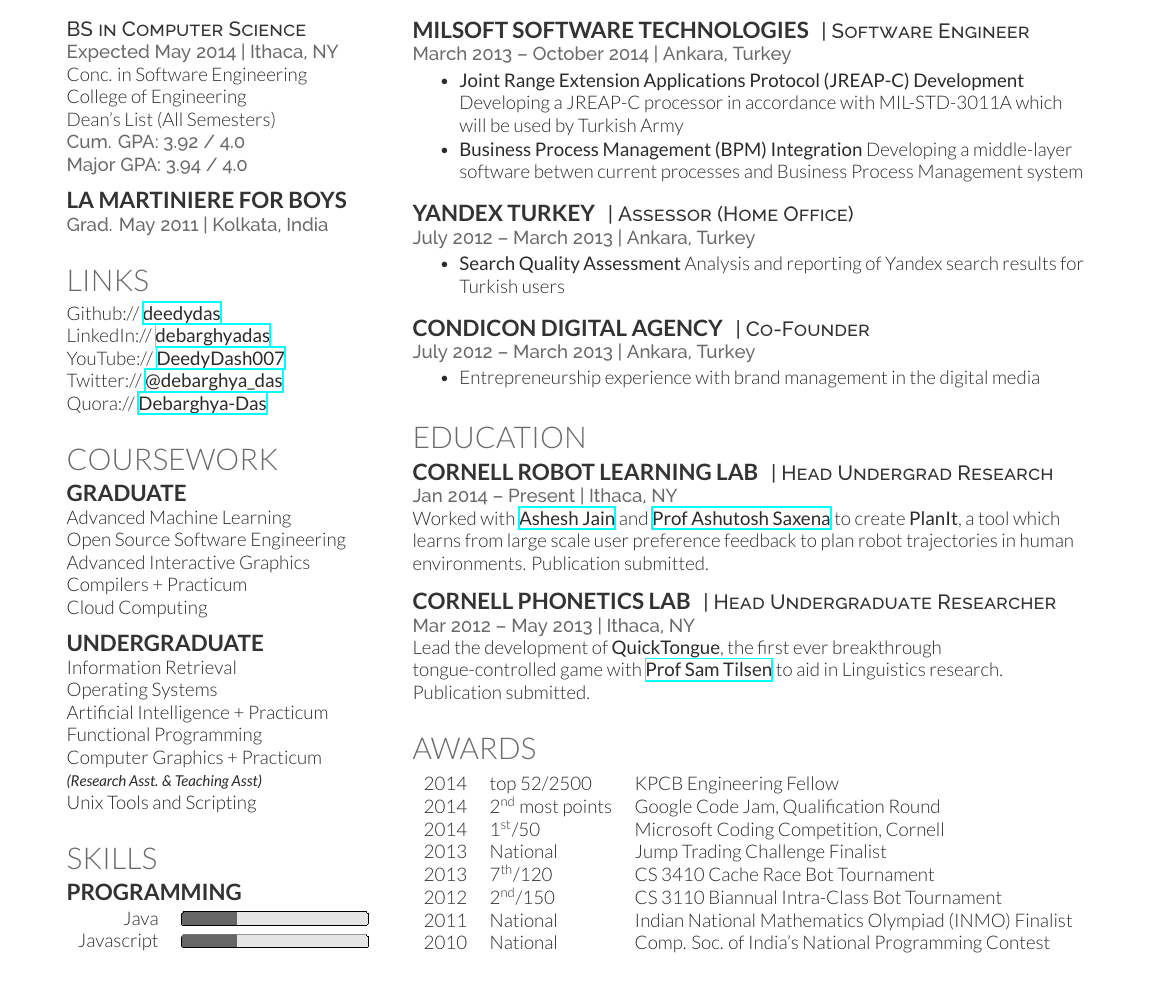
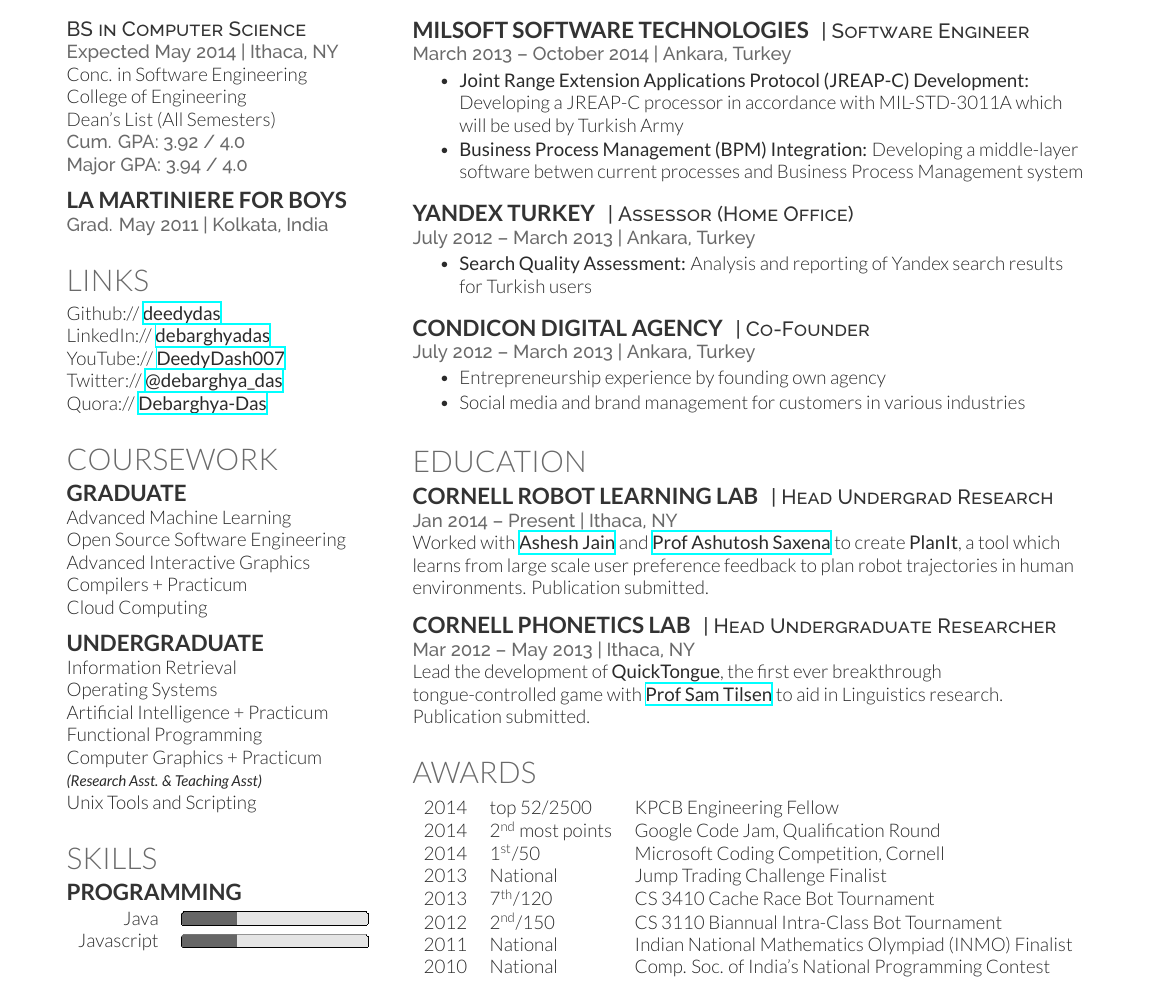
Before and after one commit to talipozakca/cv, a LaTeX CV (cv_12.tex, which reads experience.tex): part of the page, cut so that both start at the same text. Compiled offline with XeLaTeX.

Commit message:
Update experience.tex

```diff
--- a/experience.tex
+++ b/experience.tex
@@ -18,8 +18,8 @@
 
 \location{March 2013 – October 2014 | Ankara, Turkey}
 \begin{tightitemize}
-\item \textbf{Joint Range Extension Applications Protocol (JREAP-C) Development} Developing a JREAP-C processor in accordance with MIL-STD-3011A which will be used by Turkish Army
-\item \textbf{Business Process Management (BPM) Integration} Developing a middle-layer software betwen current processes and
+\item \textbf{Joint Range Extension Applications Protocol (JREAP-C) Development:} Developing a JREAP-C processor in accordance with MIL-STD-3011A which will be used by Turkish Army
+\item \textbf{Business Process Management (BPM) Integration:} Developing a middle-layer software betwen current processes and
 Business Process Management system
 \end{tightitemize}
 
@@ -44,7 +44,8 @@
 
 \location{July 2012 – March 2013 | Ankara, Turkey}
 \begin{tightitemize}
-\item Entrepreneurship experience with brand management in the digital media
+\item Entrepreneurship experience by founding own agency
+\item Social media and brand management for customers in various industries
 \end{tightitemize}
 
 \sectionspace % Some whitespace after the section
```
Also changed, not shown: experience.tex (2 more changed lines).
